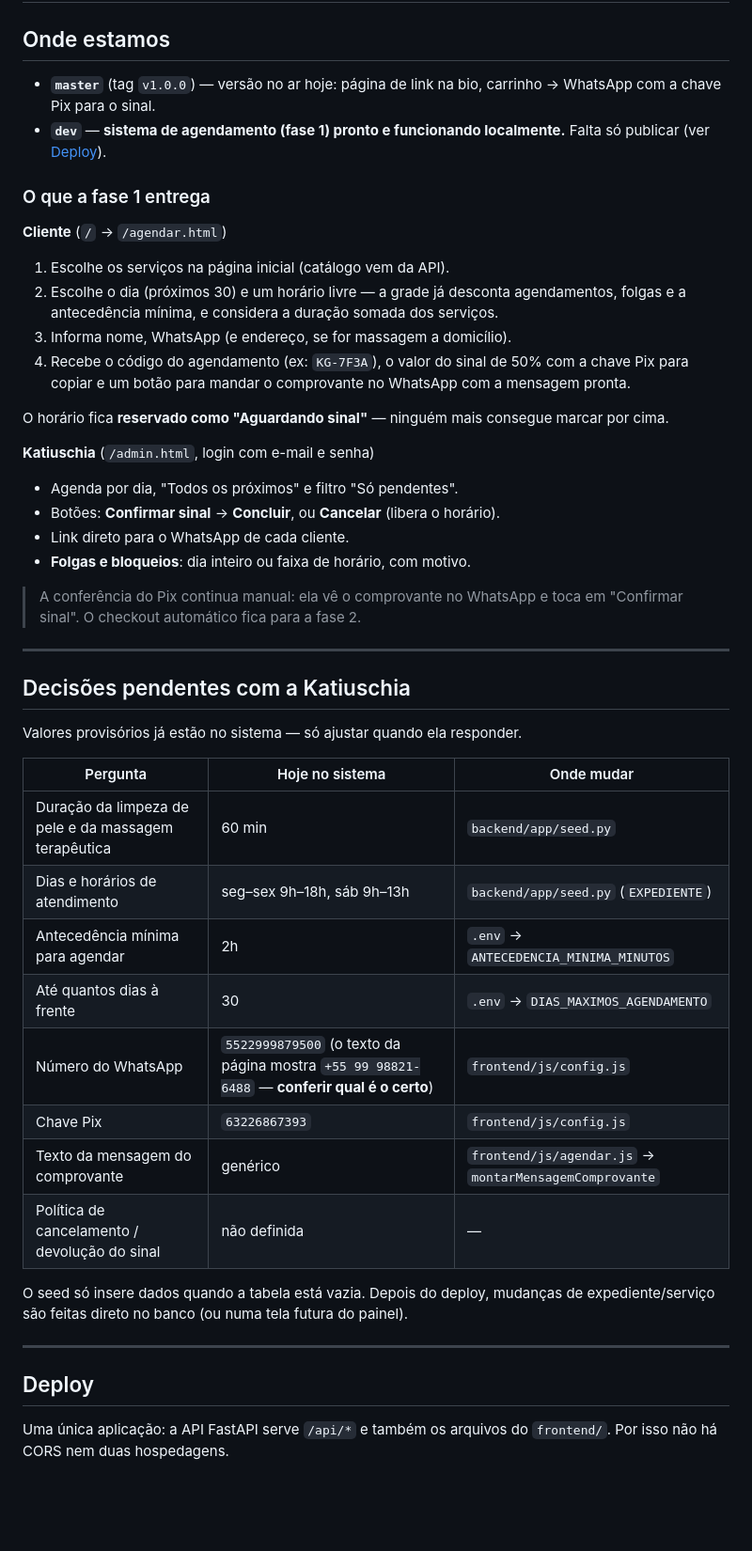
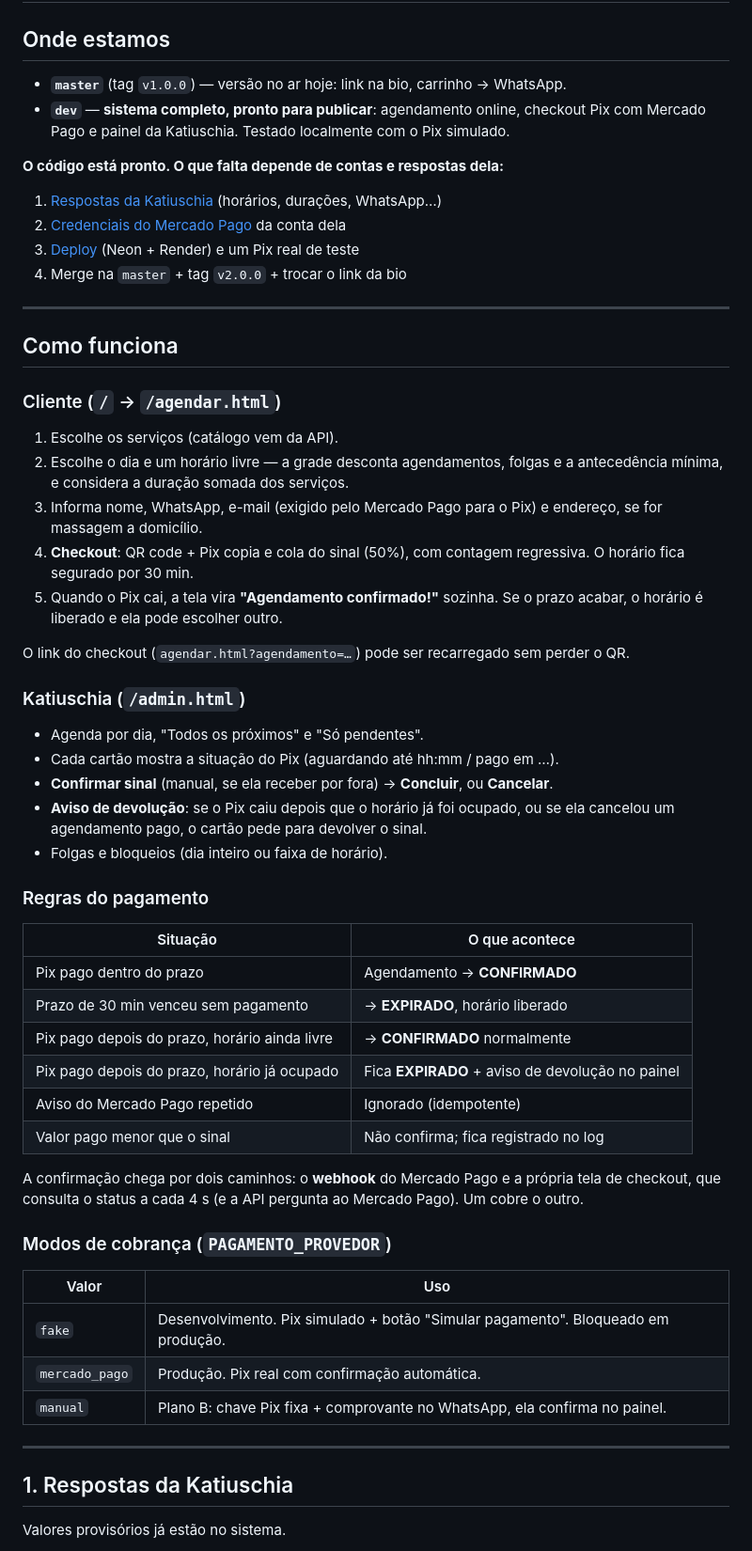
Before and after one commit to danifc123/kgmsaude, a Markdown page: PROXIMOS-PASSOS.md, the part around one of its changes. Shown at 94% size. Rendered like a GitHub page; blank space fills up the shorter version.

```diff
--- a/PROXIMOS-PASSOS.md
+++ b/PROXIMOS-PASSOS.md
@@ -2,61 +2,71 @@
 
 ## Onde estamos
 
-- **`master`** (tag `v1.0.0`) — versão no ar hoje: página de link na bio,
-  carrinho → WhatsApp com a chave Pix para o sinal.
-- **`dev`** — **sistema de agendamento (fase 1) pronto e funcionando localmente.**
-  Falta só publicar (ver [Deploy](#deploy)).
+- **`master`** (tag `v1.0.0`) — versão no ar hoje: link na bio, carrinho → WhatsApp.
+- **`dev`** — **sistema completo, pronto para publicar**: agendamento online,
+  checkout Pix com Mercado Pago e painel da Katiuschia. Testado localmente com o
+  Pix simulado.
 
-### O que a fase 1 entrega
+**O código está pronto. O que falta depende de contas e respostas dela:**
 
-**Cliente** (`/` → `/agendar.html`)
-
-1. Escolhe os serviços na página inicial (catálogo vem da API).
-2. Escolhe o dia (próximos 30) e um horário livre — a grade já desconta
-   agendamentos, folgas e a antecedência mínima, e considera a duração somada
-   dos serviços.
-3. Informa nome, WhatsApp (e endereço, se for massagem a domicílio).
-4. Recebe o código do agendamento (ex: `KG-7F3A`), o valor do sinal de 50% com a
-   chave Pix para copiar e um botão para mandar o comprovante no WhatsApp com
-   a mensagem pronta.
-
-O horário fica **reservado como "Aguardando sinal"** — ninguém mais consegue
-marcar por cima.
-
-**Katiuschia** (`/admin.html`, login com e-mail e senha)
-
-- Agenda por dia, "Todos os próximos" e filtro "Só pendentes".
-- Botões: **Confirmar sinal** → **Concluir**, ou **Cancelar** (libera o horário).
-- Link direto para o WhatsApp de cada cliente.
-- **Folgas e bloqueios**: dia inteiro ou faixa de horário, com motivo.
-
-> A conferência do Pix continua manual: ela vê o comprovante no WhatsApp e
-> toca em "Confirmar sinal". O checkout automático fica para a fase 2.
+1. [Respostas da Katiuschia](#1-respostas-da-katiuschia) (horários, durações, WhatsApp…)
+2. [Credenciais do Mercado Pago](#2-mercado-pago) da conta dela
+3. [Deploy](#3-deploy) (Neon + Render) e um Pix real de teste
+4. Merge na `master` + tag `v2.0.0` + trocar o link da bio
 
 ---
 
-## Decisões pendentes com a Katiuschia
+## Como funciona
 
-Valores provisórios já estão no sistema — só ajustar quando ela responder.
+### Cliente (`/` → `/agendar.html`)
 
-| Pergunta | Hoje no sistema | Onde mudar |
-|---|---|---|
-| Duração da limpeza de pele e da massagem terapêutica | 60 min | `backend/app/seed.py` |
-| Dias e horários de atendimento | seg–sex 9h–18h, sáb 9h–13h | `backend/app/seed.py` (`EXPEDIENTE`) |
-| Antecedência mínima para agendar | 2h | `.env` → `ANTECEDENCIA_MINIMA_MINUTOS` |
-| Até quantos dias à frente | 30 | `.env` → `DIAS_MAXIMOS_AGENDAMENTO` |
-| Número do WhatsApp | `5522999879500` (o texto da página mostra `+55 99 98821-6488` — **conferir qual é o certo**) | `frontend/js/config.js` |
-| Chave Pix | `63226867393` | `frontend/js/config.js` |
-| Texto da mensagem do comprovante | genérico | `frontend/js/agendar.js` → `montarMensagemComprovante` |
-| Política de cancelamento / devolução do sinal | não definida | — |
+1. Escolhe os serviços (catálogo vem da API).
+2. Escolhe o dia e um horário livre — a grade desconta agendamentos, folgas e a
+   antecedência mínima, e considera a duração somada dos serviços.
+3. Informa nome, WhatsApp, e-mail (exigido pelo Mercado Pago para o Pix) e
+   endereço, se for massagem a domicílio.
+4. **Checkout**: QR code + Pix copia e cola do sinal (50%), com contagem
+   regressiva. O horário fica segurado por 30 min.
+5. Quando o Pix cai, a tela vira **"Agendamento confirmado!"** sozinha.
+   Se o prazo acabar, o horário é liberado e ela pode escolher outro.
 
-O seed só insere dados quando a tabela está vazia. Depois do deploy, mudanças
-de expediente/serviço são feitas direto no banco (ou numa tela futura do painel).
+O link do checkout (`agendar.html?agendamento=…`) pode ser recarregado sem perder o QR.
+
+### Katiuschia (`/admin.html`)
+
+- Agenda por dia, "Todos os próximos" e "Só pendentes".
+- Cada cartão mostra a situação do Pix (aguardando até hh:mm / pago em …).
+- **Confirmar sinal** (manual, se ela receber por fora) → **Concluir**, ou **Cancelar**.
+- **Aviso de devolução**: se o Pix caiu depois que o horário já foi ocupado, ou
+  se ela cancelou um agendamento pago, o cartão pede para devolver o sinal.
+- Folgas e bloqueios (dia inteiro ou faixa de horário).
+
+### Regras do pagamento
+
+| Situação | O que acontece |
+|---|---|
+| Pix pago dentro do prazo | Agendamento → **CONFIRMADO** |
+| Prazo de 30 min venceu sem pagamento | → **EXPIRADO**, horário liberado |
+| Pix pago depois do prazo, horário ainda livre | → **CONFIRMADO** normalmente |
+| Pix pago depois do prazo, horário já ocupado | Fica **EXPIRADO** + aviso de devolução no painel |
+| Aviso do Mercado Pago repetido | Ignorado (idempotente) |
+| Valor pago menor que o sinal | Não confirma; fica registrado no log |
+
+A confirmação chega por dois caminhos: o **webhook** do Mercado Pago e a própria
+tela de checkout, que consulta o status a cada 4 s (e a API pergunta ao Mercado
+Pago). Um cobre o outro.
+
+### Modos de cobrança (`PAGAMENTO_PROVEDOR`)
+
+| Valor | Uso |
+|---|---|
+| `fake` | Desenvolvimento. Pix simulado + botão "Simular pagamento". Bloqueado em produção. |
+| `mercado_pago` | Produção. Pix real com confirmação automática. |
+| `manual` | Plano B: chave Pix fixa + comprovante no WhatsApp, ela confirma no painel. |
 
 ---
 
-## Deploy
+## 1. Respostas da Katiuschia
 
-Uma única aplicação: a API FastAPI serve `/api/*` e também os arquivos do
-`frontend/`. Por isso não há CORS nem duas hospedagens.
+Valores provisórios já estão no sistema.
 
```
Also changed, not shown: other parts of PROXIMOS-PASSOS.md (+72 -47 lines).
